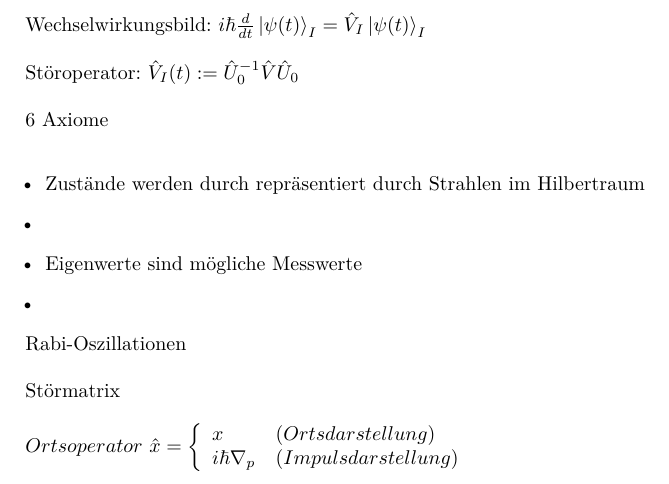
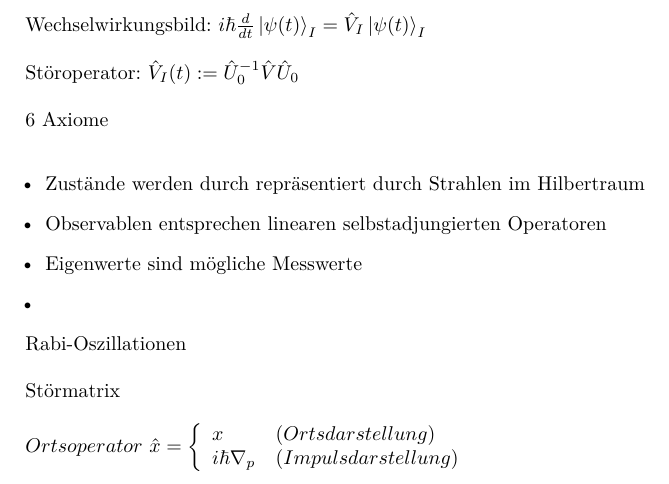
Before and after one commit to woskar/physics, a LaTeX document (ptp4/ptp4.tex): part of page 2 of 4, cut so that both start at the same text. Compiled offline with pdfLaTeX.

Commit message:
Observablen

```diff
--- a/ptp4/ptp4.tex
+++ b/ptp4/ptp4.tex
@@ -79,7 +79,7 @@ St\"oroperator: $\hat{V}_I(t) := \hat{U}_0^{-1} \hat{V} \hat{U}_0$ \\
 6 Axiome \\
 \begin{itemize}
 \item Zust\"ande werden durch repr\"asentiert durch Strahlen im Hilbertraum
-\item
+\item Observablen entsprechen linearen selbstadjungierten Operatoren
 \item Eigenwerte sind m\"ogliche Messwerte
 \item
 \end{itemize}
```
Also changed, not shown: ptp4/ptp4.pdf, 2 other files.
